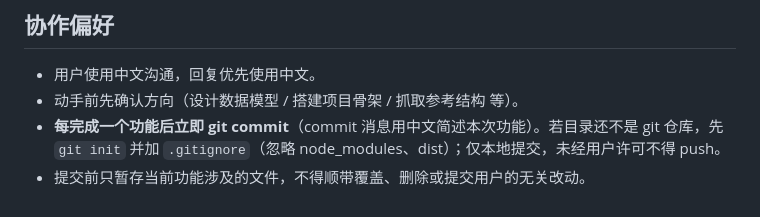
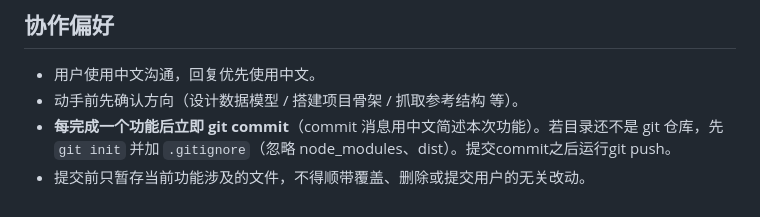
Before and after one commit to Johnny-pp/pl_test, a Markdown page: AGENTS.md, the part around the change. Rendered like a GitHub page.

Commit message:
协作：提交后推送代码

```diff
--- a/AGENTS.md
+++ b/AGENTS.md
@@ -103,5 +103,5 @@
 ## 协作偏好
 - 用户使用中文沟通，回复优先使用中文。
 - 动手前先确认方向（设计数据模型 / 搭建项目骨架 / 抓取参考结构 等）。
-- **每完成一个功能后立即 git commit**（commit 消息用中文简述本次功能）。若目录还不是 git 仓库，先 `git init` 并加 `.gitignore`（忽略 node_modules、dist）；仅本地提交，未经用户许可不得 push。
+- **每完成一个功能后立即 git commit**（commit 消息用中文简述本次功能）。若目录还不是 git 仓库，先 `git init` 并加 `.gitignore`（忽略 node_modules、dist）。提交commit之后运行git push。
 - 提交前只暂存当前功能涉及的文件，不得顺带覆盖、删除或提交用户的无关改动。
```
